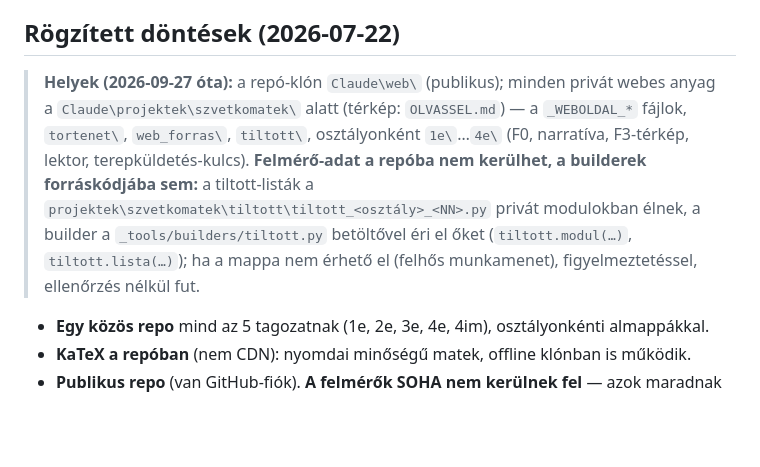
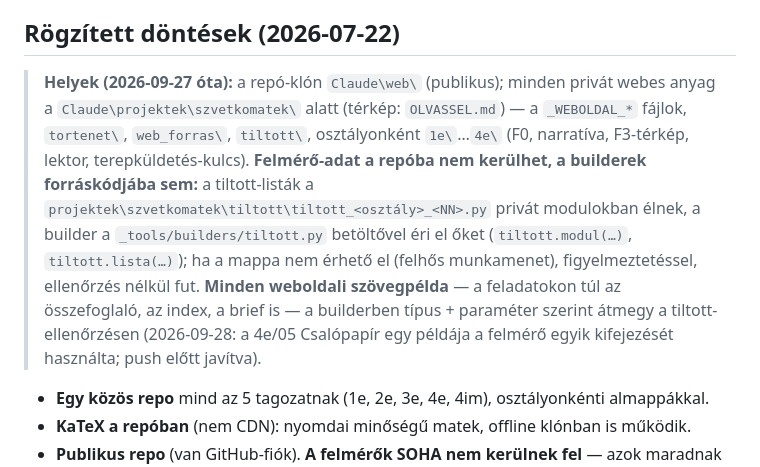
Before and after one commit to nagygyorgyk93/szvetkomatek, a Markdown page: _docs/workflow.md, the part around one of its changes. GitHub-like rendering; blank space fills up the shorter version.

Commit message:
Kanon-tukor: minden weboldali szovegpelda tiltott-ellenorzesen megy at (workflow)
Co-Authored-By: Claude Opus 5.5 <noreply@anthropic.com>

Claude-Session: https://claude.ai/code/session_01QSMxSrQ8dEVR7t8iMt1joC

```diff
--- a/_docs/workflow.md
+++ b/_docs/workflow.md
@@ -11,7 +11,7 @@ témakörönként rendszerezve, sűrű kereszthivatkozásokkal.
 
 ## Rögzített döntések (2026-07-22)
 
-> **Helyek (2026-09-27 óta):** a repó-klón `Claude\web\` (publikus); minden privát webes anyag a `Claude\projektek\szvetkomatek\` alatt (térkép: `OLVASSEL.md`) — a `_WEBOLDAL_*` fájlok, `tortenet\`, `web_forras\`, `tiltott\`, osztályonként `1e\`…`4e\` (F0, narratíva, F3-térkép, lektor, terepküldetés-kulcs). **Felmérő-adat a repóba nem kerülhet, a builderek forráskódjába sem:** a tiltott-listák a `projektek\szvetkomatek\tiltott\tiltott_<osztály>_<NN>.py` privát modulokban élnek, a builder a `_tools/builders/tiltott.py` betöltővel éri el őket (`tiltott.modul(…)`, `tiltott.lista(…)`); ha a mappa nem érhető el (felhős munkamenet), figyelmeztetéssel, ellenőrzés nélkül fut.
+> **Helyek (2026-09-27 óta):** a repó-klón `Claude\web\` (publikus); minden privát webes anyag a `Claude\projektek\szvetkomatek\` alatt (térkép: `OLVASSEL.md`) — a `_WEBOLDAL_*` fájlok, `tortenet\`, `web_forras\`, `tiltott\`, osztályonként `1e\`…`4e\` (F0, narratíva, F3-térkép, lektor, terepküldetés-kulcs). **Felmérő-adat a repóba nem kerülhet, a builderek forráskódjába sem:** a tiltott-listák a `projektek\szvetkomatek\tiltott\tiltott_<osztály>_<NN>.py` privát modulokban élnek, a builder a `_tools/builders/tiltott.py` betöltővel éri el őket (`tiltott.modul(…)`, `tiltott.lista(…)`); ha a mappa nem érhető el (felhős munkamenet), figyelmeztetéssel, ellenőrzés nélkül fut. **Minden weboldali szövegpélda** — a feladatokon túl az összefoglaló, az index, a brief is — a builderben típus + paraméter szerint átmegy a tiltott-ellenőrzésen (2026-09-28: a 4e/05 Csalópapír egy példája a felmérő egyik kifejezését használta; push előtt javítva).
 
 - **Egy közös repo** mind az 5 tagozatnak (1e, 2e, 3e, 4e, 4im), osztályonkénti almappákkal.
 - **KaTeX a repóban** (nem CDN): nyomdai minőségű matek, offline klónban is működik.
```
Also changed, not shown: other parts of _docs/workflow.md (+1 -1 lines).
